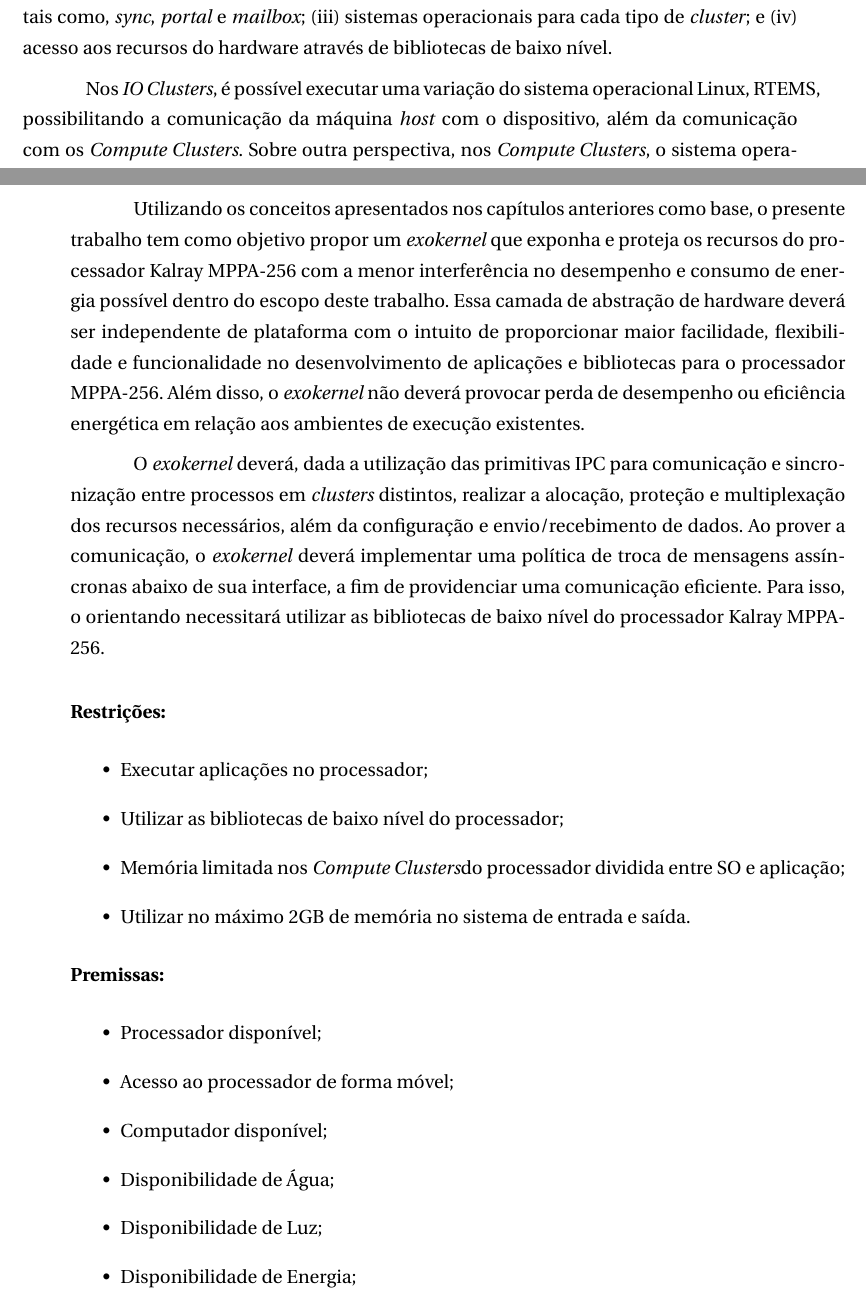
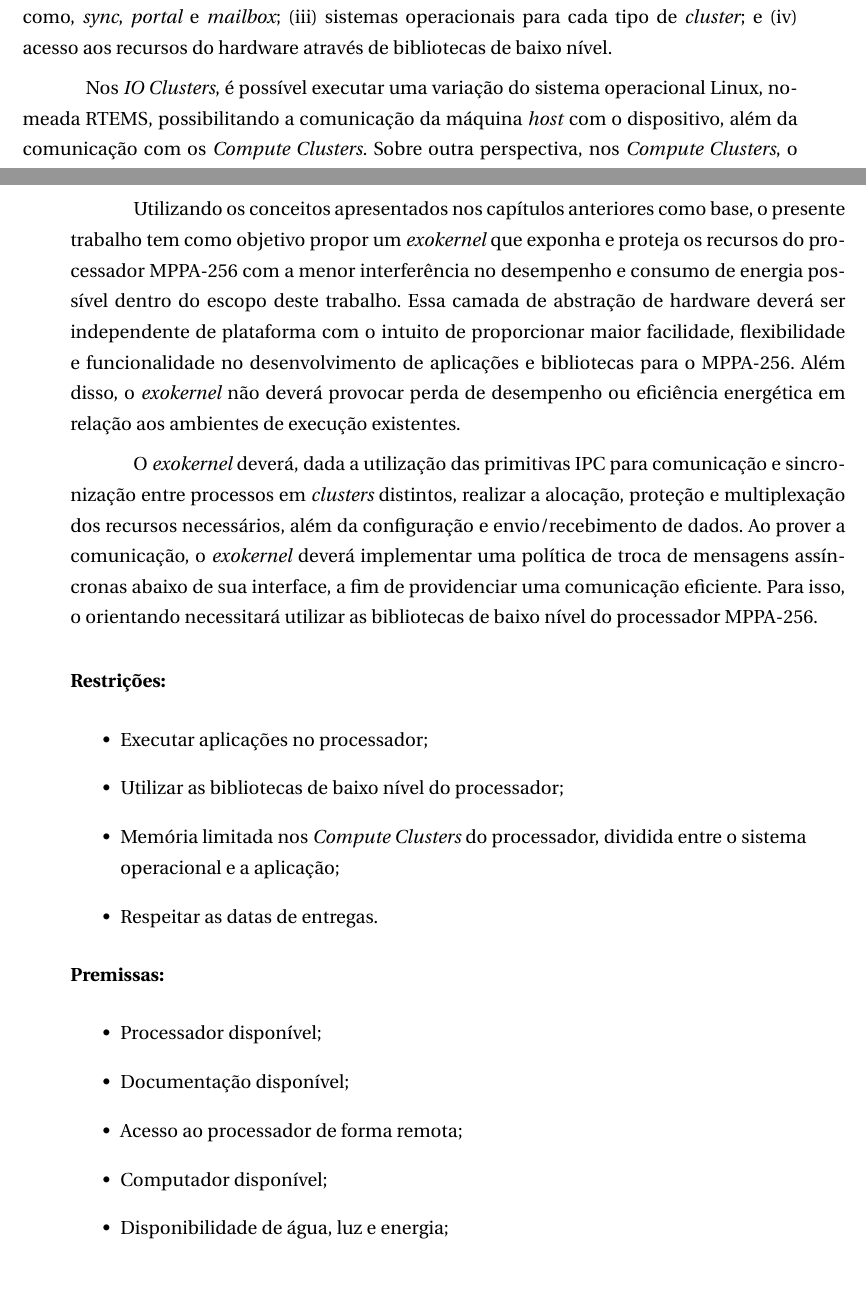
Before and after one commit to joaovicentesouto/tcc, a LaTeX thesis (proposta/main.tex): two parts of pages 12 and 15 of 24, joined at a grey line, cut so that both start at the same text. Compiled offline with pdfLaTeX.

Commit message:
Versão 2.0

```diff
--- a/proposta/main.tex
+++ b/proposta/main.tex
@@ -122,7 +122,7 @@
 % ---
 % Informações de dados para CAPA e FOLHA DE ROSTO
 % ---
-\titulo{Desenvolvimento de um Exokernel minimalista para o Processador Manycore MPPA-256}
+\titulo{Desenvolvimento de um \textit{Exokernel} minimalista para o Processador \textit{Manycore} MPPA-256}
 % \titulo{Desenvolvimento de um Lightweight Exokernel para o Processador Manycore MPPA-256}
 \autor{João Vicente Souto}
 \local{Florianópolis}
@@ -680,7 +680,7 @@ Critérios de aceitação
         \end{figure}
 
         Nos \ioclusters, é possível executar uma variação do sistema
-        operacional Linux, \rtems, possibilitando a comunicação da
+        operacional Linux, nomeada \rtems, possibilitando a comunicação da
         máquina \textit{host} com o dispositivo, além da comunicação
         com os \cpclusters.
         Sobre outra perspectiva, nos \cpclusters, o sistema operacional
@@ -756,12 +756,12 @@ Critérios de aceitação
 
     Utilizando os conceitos apresentados nos capítulos anteriores como base,
     o presente trabalho tem como objetivo propor um \textit{exokernel} que
-    exponha e proteja os recursos do processador \mppa com a menor interferência
+    exponha e proteja os recursos do processador MPPA-256 com a menor interferência
     no desempenho e consumo de energia possível dentro do escopo deste trabalho.
     Essa camada de abstração de hardware deverá ser independente de plataforma
     com o intuito de proporcionar maior facilidade, flexibilidade e funcionalidade
     no desenvolvimento de aplicações e bibliotecas para o
-    processador MPPA-256. Além disso, o \textit{exokernel} não deverá provocar
+    MPPA-256. Além disso, o \textit{exokernel} não deverá provocar
     perda de desempenho ou eficiência energética em relação aos ambientes de
     execução existentes.
 
@@ -773,25 +773,24 @@ Critérios de aceitação
     política de troca de mensagens assíncronas abaixo de sua interface,
     a fim de providenciar uma comunicação eficiente.
     Para isso, o orientando necessitará utilizar as bibliotecas de baixo
-    nível do processador \mppa.
+    nível do processador MPPA-256.
 
     \begin{flushleft}
     \textbf{Restrições:}
     \begin{itemize}
         \item Executar aplicações no processador;
         \item Utilizar as bibliotecas de baixo nível do processador;
-        \item Memória limitada nos \cpclusters do processador dividida entre SO e aplicação;
-        \item Utilizar no máximo 2GB de memória no sistema de entrada e saída.
+        \item Memória limitada nos \textit{Compute Clusters} do processador, dividida entre o sistema operacional e a aplicação;
+        \item Respeitar as datas de entregas.
     \end{itemize}
 
     \textbf{Premissas:}
     \begin{itemize}
         \item Processador disponível;
-        \item Acesso ao processador de forma móvel;
+        \item Documentação disponível;
+        \item Acesso ao processador de forma remota;
         \item Computador disponível;
-        \item Disponibilidade de Água;
-        \item Disponibilidade de Luz;
-        \item Disponibilidade de Energia;
+        \item Disponibilidade de água, luz e energia;
         \item Acesso à Internet.
     \end{itemize}
 
```
Also changed, not shown: proposta/template_aceitacao.pdf (added), proposta/main.tex (20 more changed lines).
